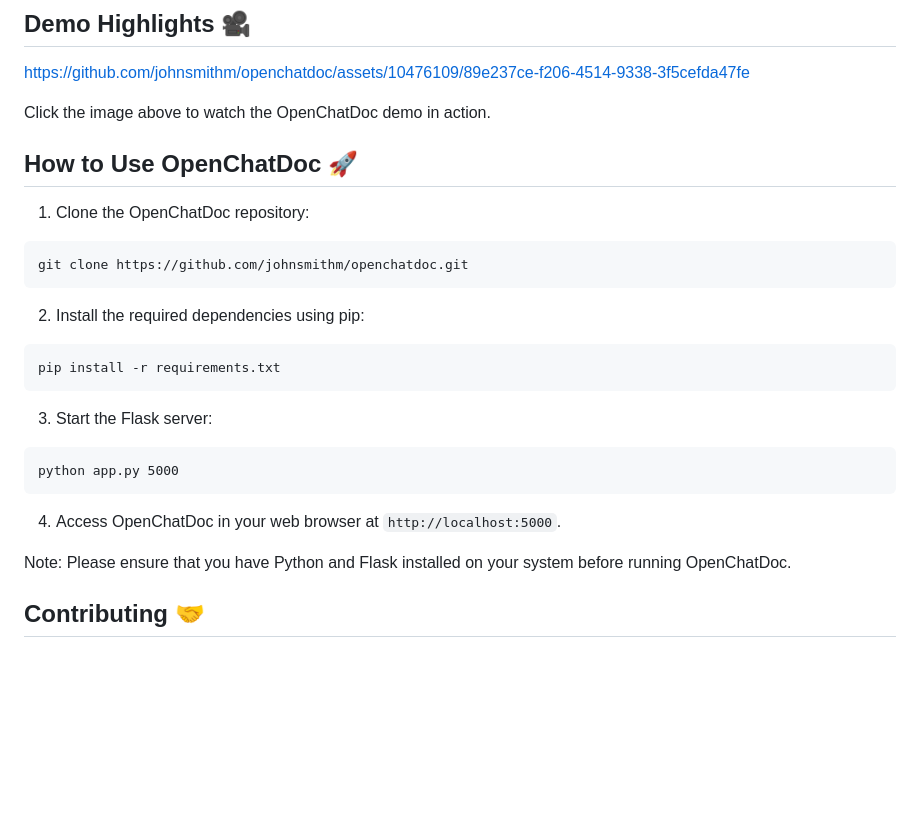
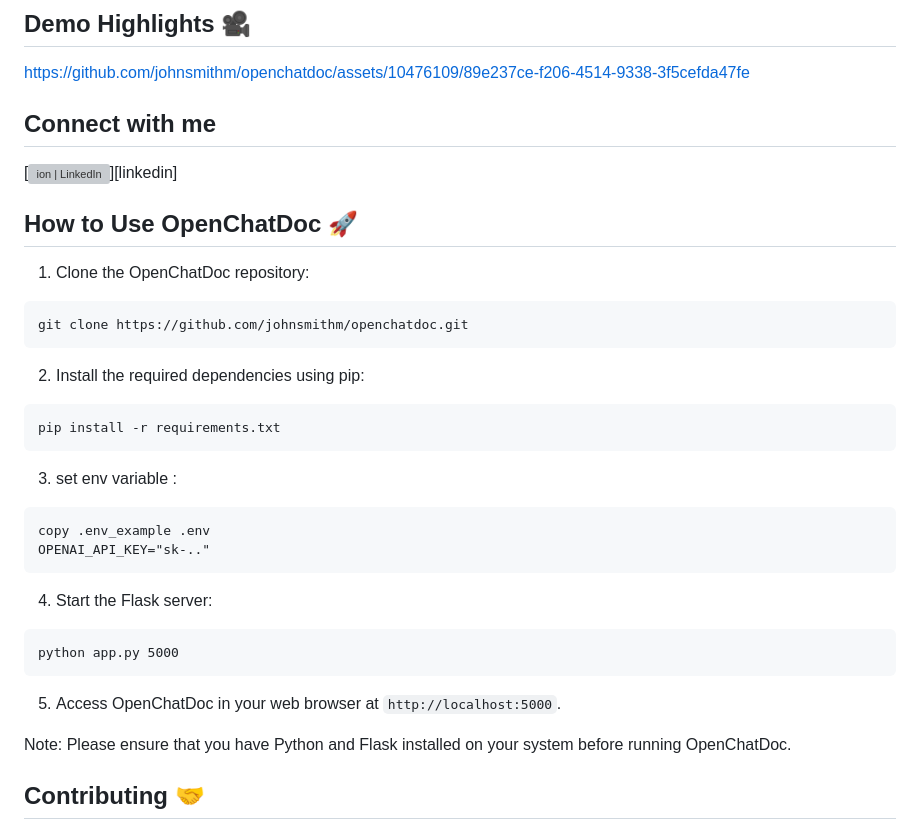
Before and after one commit to johnsmithm/openchatdoc, a Markdown page: readme.md, the part around one of its changes. Rendered like a GitHub page; blank space fills up the shorter version; grey boxes are pictures that could not be loaded.

Commit message:
added readme info

````diff
--- a/readme.md
+++ b/readme.md
@@ -13,7 +17,10 @@
 
 https://github.com/johnsmithm/openchatdoc/assets/10476109/89e237ce-f206-4514-9338-3f5cefda47fe
 
-Click the image above to watch the OpenChatDoc demo in action.
+## Connect with me
+
+[<img align="left" alt="ion | LinkedIn" width="22px" src="https://upload.wikimedia.org/wikipedia/commons/thumb/c/c9/Linkedin.svg/1200px-Linkedin.svg.png" />][linkedin]
+<br />
 
 ## How to Use OpenChatDoc 🚀
 
@@ -27,12 +34,18 @@ git clone https://github.com/johnsmithm/openchatdoc.git
 pip install -r requirements.txt
 ```
 
-3. Start the Flask server:
+3. set env variable :
+```
+copy .env_example .env
+OPENAI_API_KEY="sk-.."
+```
+
+4. Start the Flask server:
 ```
 python app.py 5000
 ```
 
-4. Access OpenChatDoc in your web browser at `http://localhost:5000`.
+5. Access OpenChatDoc in your web browser at `http://localhost:5000`.
 
 Note: Please ensure that you have Python and Flask installed on your system before running OpenChatDoc.
 
````
Also changed, not shown: other parts of readme.md (+4 -0 lines).
